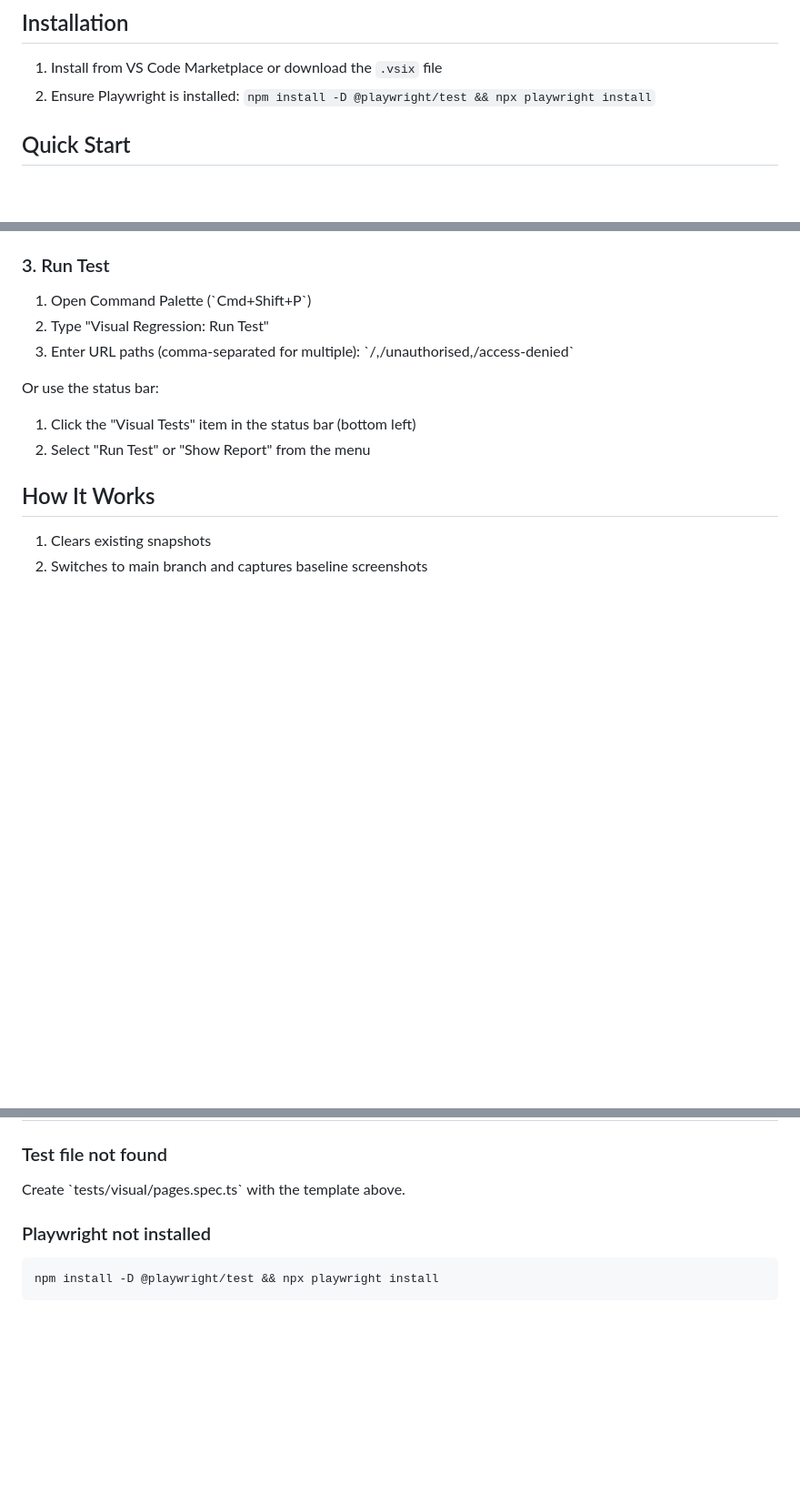
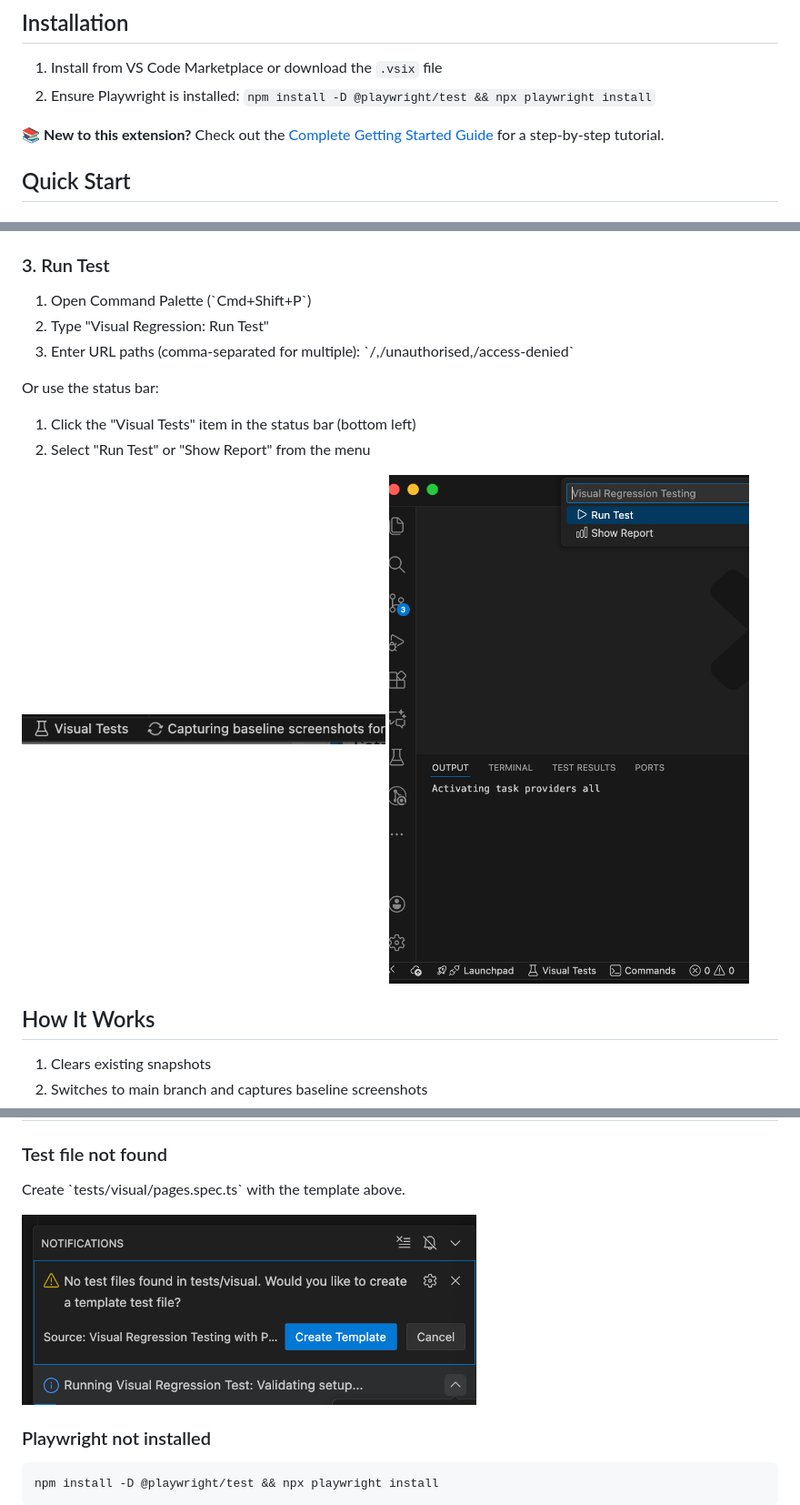
Before and after one commit to hmredmond/visual-regression-testing-vscode-extension, a Markdown page: README.md, 3 parts joined by grey strips. Shown: that part at 91% size. Rendered like a GitHub page; pictures changed too: images/missing-test-file.png (added), images/status-bar-quicklink.png (added), images/status-bar.png (added); blank space fills up the shorter version.

````diff
--- a/README.md
+++ b/README.md
@@ -16,6 +22,8 @@ Automate visual regression testing for your web applications. Compare feature br
 
 1. Install from VS Code Marketplace or download the `.vsix` file
 2. Ensure Playwright is installed: `npm install -D @playwright/test && npx playwright install`
+
+📚 **New to this extension?** Check out the [Complete Getting Started Guide](GETTING-STARTED.md) for a step-by-step tutorial.
 
 ## Quick Start
 
@@ -76,6 +84,10 @@ Or use the status bar:
 1. Click the "Visual Tests" item in the status bar (bottom left)
 2. Select "Run Test" or "Show Report" from the menu
 
+<img src="images/status-bar.png" alt="Status Bar" width="400">
+
+<img src="images/status-bar-quicklink.png" alt="Status Bar Quick Menu" width="400">
+
 ## How It Works
 
 1. Clears existing snapshots
@@ -130,6 +142,8 @@ export function middleware(request: NextRequest) {
 
 ### Test file not found
 Create \`tests/visual/pages.spec.ts\` with the template above.
+
+<img src="images/missing-test-file.png" alt="Missing Test File Error" width="500">
 
 ### Playwright not installed
 ```bash
````
Also changed, not shown: other parts of README.md (+6 -0 lines), 2 other files.
